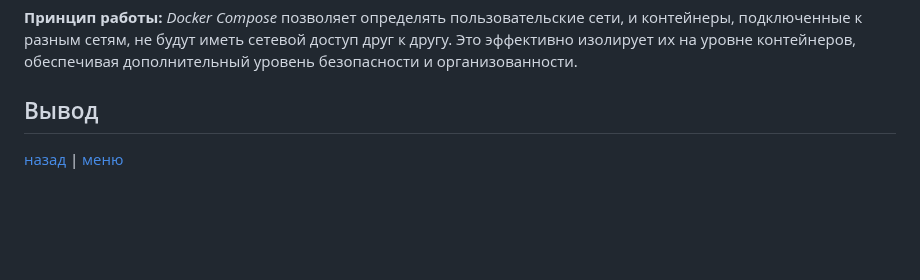
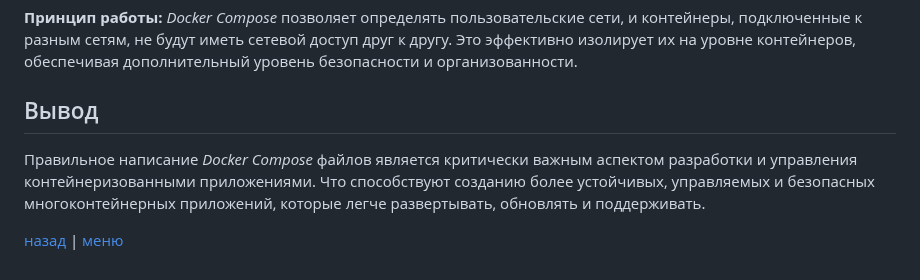
Before and after one commit to qoudo/dev-ops-docs, a Markdown page: docker/lab_2*/REPORT.md, the part around the change. GitHub-like rendering; blank space fills up the shorter version.

Commit message:
add docker lab 2*

```diff
--- a/docker/lab_2*/REPORT.md
+++ b/docker/lab_2*/REPORT.md
@@ -88,4 +88,8 @@ networks:
 
 ## Вывод
 
+Правильное написание _Docker Compose_ файлов является критически важным аспектом разработки и управления
+контейнеризованными приложениями. Что способствуют созданию более устойчивых, управляемых и безопасных
+многоконтейнерных приложений, которые легче развертывать, обновлять и поддерживать.
+
 [назад](../lab_2/REPORT.md) | [меню](../../README.md)
```
